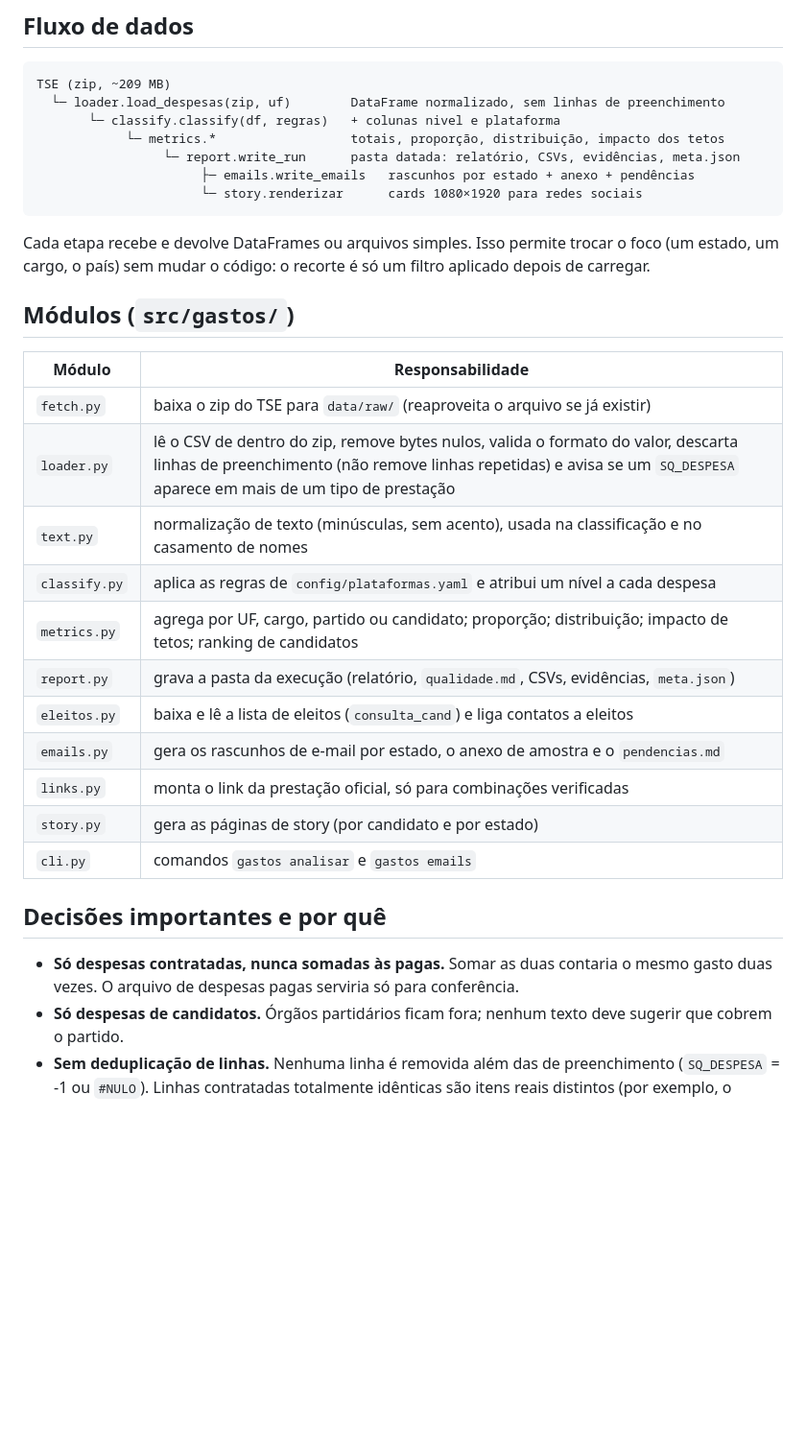
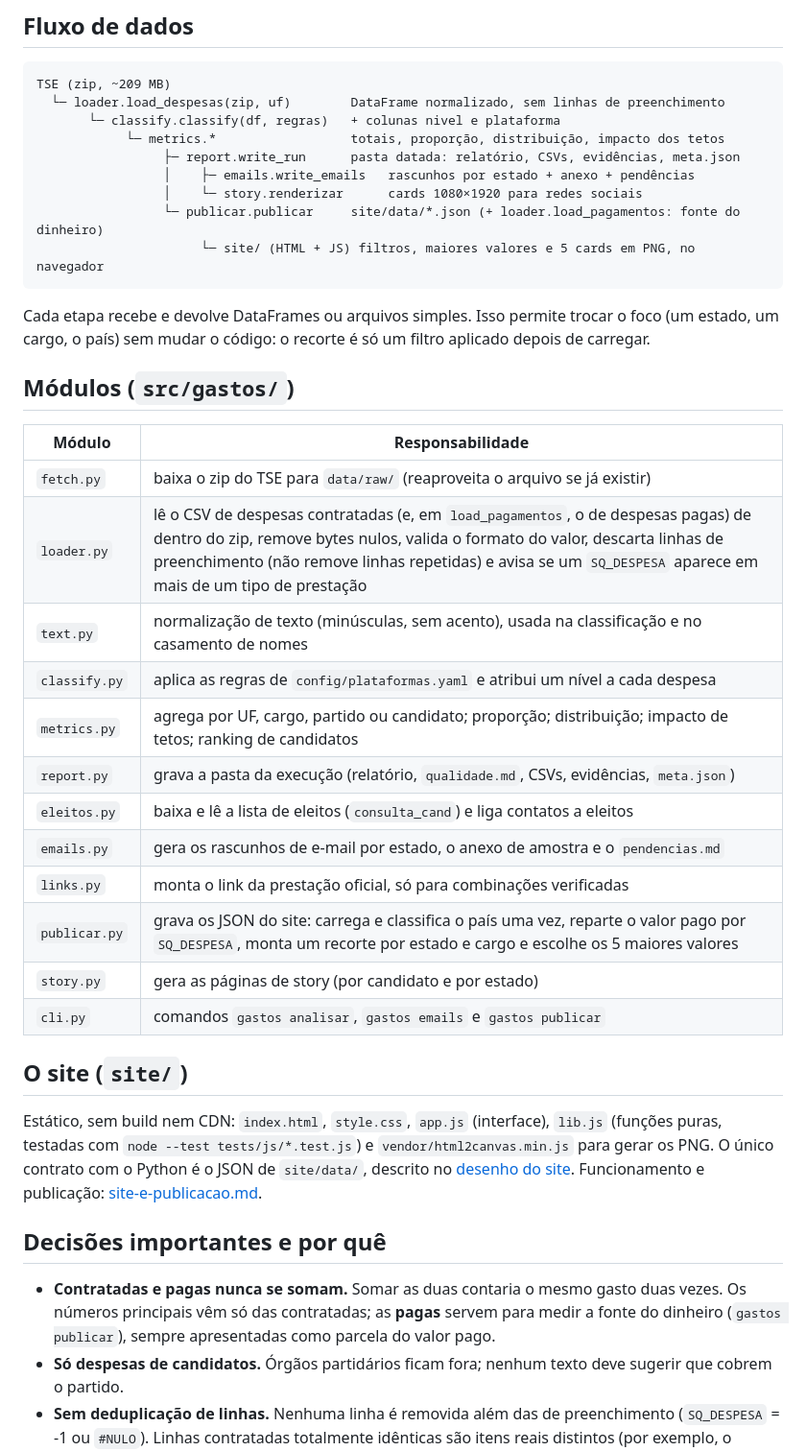
Before and after one commit to ramondomiingos/gastos-impulsionamentos-eleicoes, a Markdown page: docs/como-funciona.md, the part around one of its changes. Shown at 96% size. Rendered like a GitHub page; blank space fills up the shorter version.

````diff
--- a/docs/como-funciona.md
+++ b/docs/como-funciona.md
@@ -9,9 +9,11 @@ TSE (zip, ~209 MB)
   └─ loader.load_despesas(zip, uf)        DataFrame normalizado, sem linhas de preenchimento
        └─ classify.classify(df, regras)   + colunas nivel e plataforma
             └─ metrics.*                  totais, proporção, distribuição, impacto dos tetos
-                 └─ report.write_run      pasta datada: relatório, CSVs, evidências, meta.json
-                      ├─ emails.write_emails   rascunhos por estado + anexo + pendências
-                      └─ story.renderizar      cards 1080×1920 para redes sociais
+                 ├─ report.write_run      pasta datada: relatório, CSVs, evidências, meta.json
+                 │    ├─ emails.write_emails   rascunhos por estado + anexo + pendências
+                 │    └─ story.renderizar      cards 1080×1920 para redes sociais
+                 └─ publicar.publicar     site/data/*.json (+ loader.load_pagamentos: fonte do dinheiro)
+                      └─ site/ (HTML + JS) filtros, maiores valores e 5 cards em PNG, no navegador
 ```
 
 Cada etapa recebe e devolve DataFrames ou arquivos simples. Isso permite trocar o foco (um estado, um cargo, o país) sem mudar o código: o recorte é só um filtro aplicado depois de carregar.
@@ -21,7 +23,7 @@ Cada etapa recebe e devolve DataFrames ou arquivos simples. Isso permite trocar
 | Módulo | Responsabilidade |
 | --- | --- |
 | `fetch.py` | baixa o zip do TSE para `data/raw/` (reaproveita o arquivo se já existir) |
-| `loader.py` | lê o CSV de dentro do zip, remove bytes nulos, valida o formato do valor, descarta linhas de preenchimento (não remove linhas repetidas) e avisa se um `SQ_DESPESA` aparece em mais de um tipo de prestação |
+| `loader.py` | lê o CSV de despesas contratadas (e, em `load_pagamentos`, o de despesas pagas) de dentro do zip, remove bytes nulos, valida o formato do valor, descarta linhas de preenchimento (não remove linhas repetidas) e avisa se um `SQ_DESPESA` aparece em mais de um tipo de prestação |
 | `text.py` | normalização de texto (minúsculas, sem acento), usada na classificação e no casamento de nomes |
 | `classify.py` | aplica as regras de `config/plataformas.yaml` e atribui um nível a cada despesa |
 | `metrics.py` | agrega por UF, cargo, partido ou candidato; proporção; distribuição; impacto de tetos; ranking de candidatos |
@@ -29,12 +31,17 @@ Cada etapa recebe e devolve DataFrames ou arquivos simples. Isso permite trocar
 | `eleitos.py` | baixa e lê a lista de eleitos (`consulta_cand`) e liga contatos a eleitos |
 | `emails.py` | gera os rascunhos de e-mail por estado, o anexo de amostra e o `pendencias.md` |
 | `links.py` | monta o link da prestação oficial, só para combinações verificadas |
+| `publicar.py` | grava os JSON do site: carrega e classifica o país uma vez, reparte o valor pago por `SQ_DESPESA`, monta um recorte por estado e cargo e escolhe os 5 maiores valores |
 | `story.py` | gera as páginas de story (por candidato e por estado) |
-| `cli.py` | comandos `gastos analisar` e `gastos emails` |
+| `cli.py` | comandos `gastos analisar`, `gastos emails` e `gastos publicar` |
+
+## O site (`site/`)
+
+Estático, sem build nem CDN: `index.html`, `style.css`, `app.js` (interface), `lib.js` (funções puras, testadas com `node --test tests/js/*.test.js`) e `vendor/html2canvas.min.js` para gerar os PNG. O único contrato com o Python é o JSON de `site/data/`, descrito no [desenho do site](superpowers/specs/2026-10-23-site-funcional-design.md). Funcionamento e publicação: [site-e-publicacao.md](site-e-publicacao.md).
 
 ## Decisões importantes e por quê
 
-- **Só despesas contratadas, nunca somadas às pagas.** Somar as duas contaria o mesmo gasto duas vezes. O arquivo de despesas pagas serviria só para conferência.
+- **Contratadas e pagas nunca se somam.** Somar as duas contaria o mesmo gasto duas vezes. Os números principais vêm só das contratadas; as **pagas** servem para medir a fonte do dinheiro (`gastos publicar`), sempre apresentadas como parcela do valor pago.
 - **Só despesas de candidatos.** Órgãos partidários ficam fora; nenhum texto deve sugerir que cobrem o partido.
 - **Sem deduplicação de linhas.** Nenhuma linha é removida além das de preenchimento (`SQ_DESPESA` = -1 ou `#NULO`). Linhas contratadas totalmente idênticas são itens reais distintos (por exemplo, o mesmo item contratado duas vezes): nas despesas pagas, o valor pago de cada `SQ_DESPESA` bate com a soma das linhas idênticas, não com uma só. A versão anterior removia essas linhas e subestimava o gasto (no RN, R$ 899.837,43). Como proteção contra dupla contagem, o carregamento emite um aviso se o mesmo `SQ_DESPESA` aparecer em mais de um tipo de prestação (nos dados de 22/10/2026, nenhum).
 - **Número principal = confirmado + genérico.** Todo impulsionamento conta como plataforma estrangeira, porque não há rede social nacional para isso. O `confirmado` é sempre mostrado como piso, e o `provavel` nunca entra no número principal.
````
Also changed, not shown: other parts of docs/como-funciona.md (+5 -2 lines), docs/metodologia.md (+30 -7 lines).
